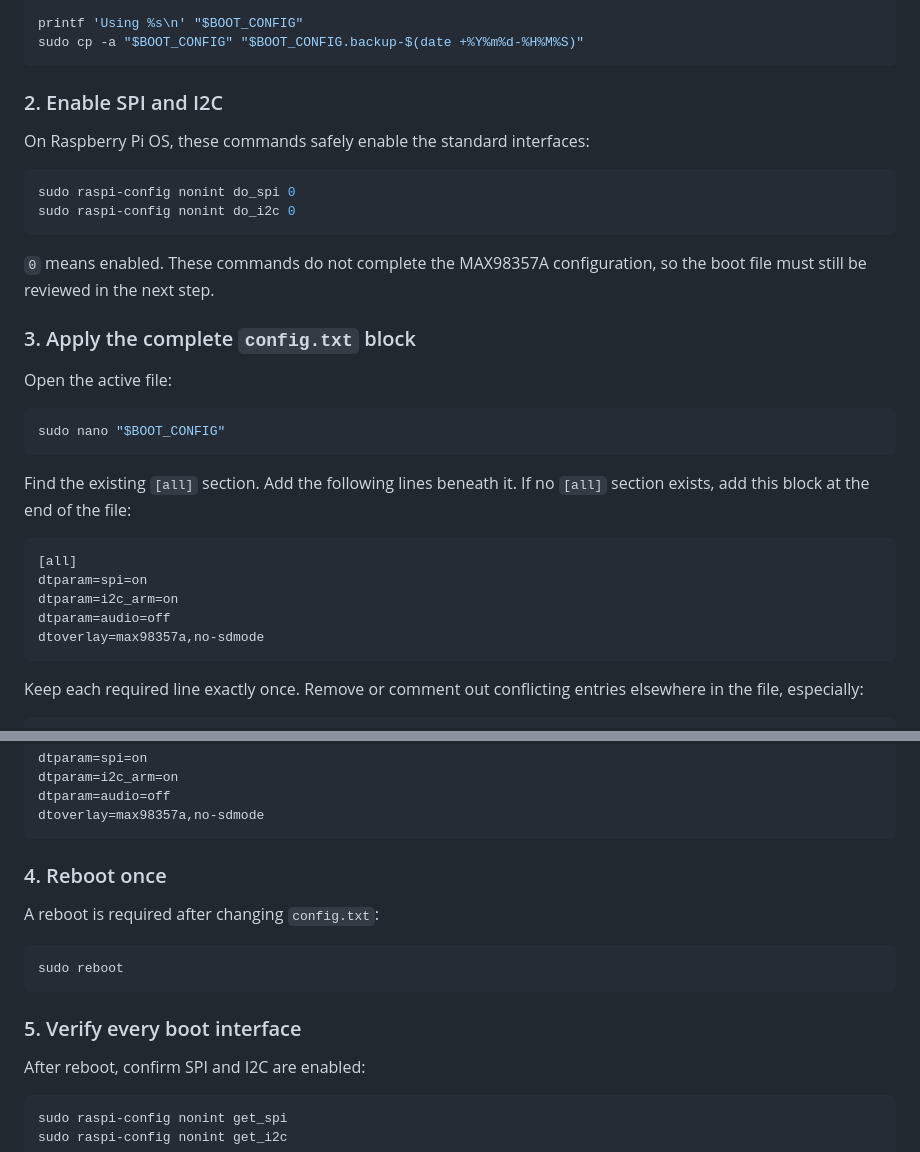
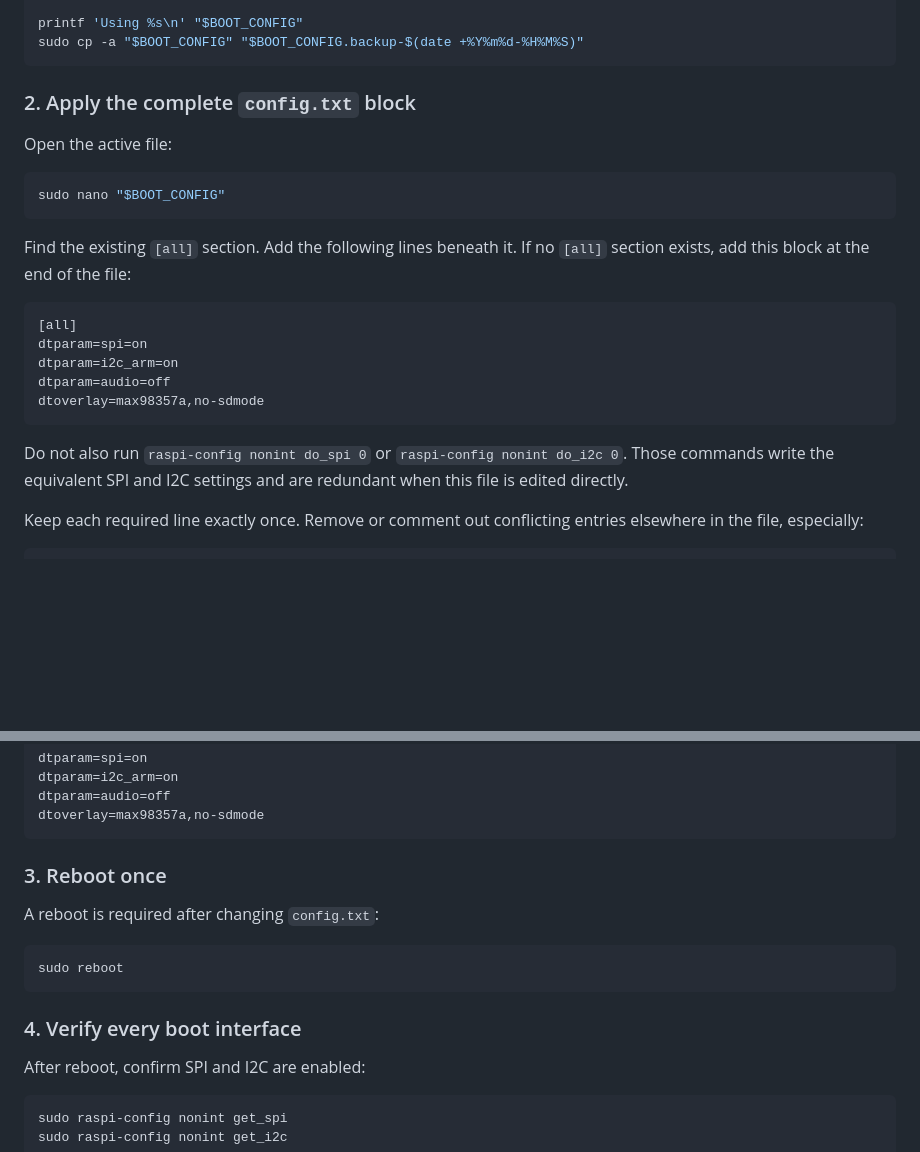
Before and after one commit to mkinderwater/mk-piclock-adult, a Markdown page: install.md, 2 parts joined by grey strips. Drawn GitHub-style; blank space fills up the shorter version.

````diff
--- a/install.md
+++ b/install.md
@@ -64,18 +64,7 @@ printf 'Using %s\n' "$BOOT_CONFIG"
 sudo cp -a "$BOOT_CONFIG" "$BOOT_CONFIG.backup-$(date +%Y%m%d-%H%M%S)"
 ```
 
-### 2. Enable SPI and I2C
-
-On Raspberry Pi OS, these commands safely enable the standard interfaces:
-
-```bash
-sudo raspi-config nonint do_spi 0
-sudo raspi-config nonint do_i2c 0
-```
-
-`0` means enabled. These commands do not complete the MAX98357A configuration, so the boot file must still be reviewed in the next step.
-
-### 3. Apply the complete `config.txt` block
+### 2. Apply the complete `config.txt` block
 
 Open the active file:
 
@@ -92,6 +81,8 @@ dtparam=i2c_arm=on
 dtparam=audio=off
 dtoverlay=max98357a,no-sdmode
 ```
+
+Do not also run `raspi-config nonint do_spi 0` or `raspi-config nonint do_i2c 0`. Those commands write the equivalent SPI and I2C settings and are redundant when this file is edited directly.
 
 Keep each required line exactly once. Remove or comment out conflicting entries elsewhere in the file, especially:
 
@@ -124,7 +115,7 @@ dtparam=audio=off
 dtoverlay=max98357a,no-sdmode
 ```
 
-### 4. Reboot once
+### 3. Reboot once
 
 A reboot is required after changing `config.txt`:
 
@@ -132,7 +123,7 @@ A reboot is required after changing `config.txt`:
 sudo reboot
 ```
 
-### 5. Verify every boot interface
+### 4. Verify every boot interface
 
 After reboot, confirm SPI and I2C are enabled:
 
````
